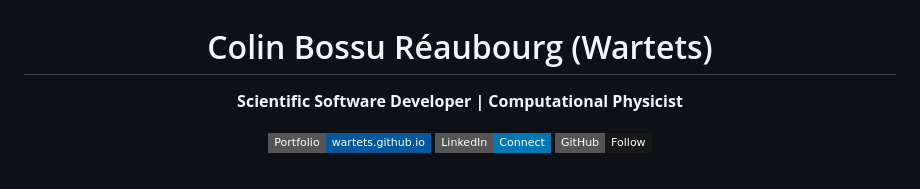
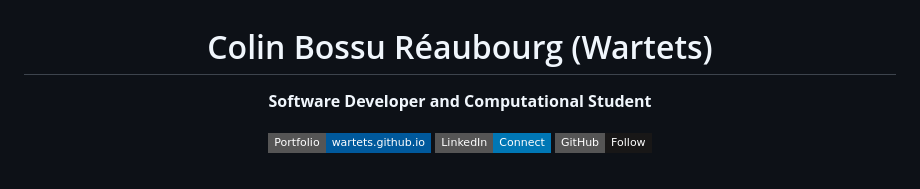
Before and after one commit to Wartets/Wartets, a Markdown page: README.md, the part around the change. GitHub-like rendering; badges without logos.

```diff
--- a/README.md
+++ b/README.md
@@ -2,7 +2,7 @@
 
 # Colin Bossu Réaubourg (Wartets)
 
-**Scientific Software Developer | Computational Physicist**
+**Software Developer and Computational Student**
 
 [![Portfolio](https://img.shields.io/badge/Portfolio-wartets.github.io-00599C?style=flat-square&logo=firefox&logoColor=white)](https://wartets.github.io/)
 [![LinkedIn](https://img.shields.io/badge/LinkedIn-Connect-0077B5?style=flat-square&logo=linkedin&logoColor=white)](https://www.linkedin.com/in/colin-bossu)
```
